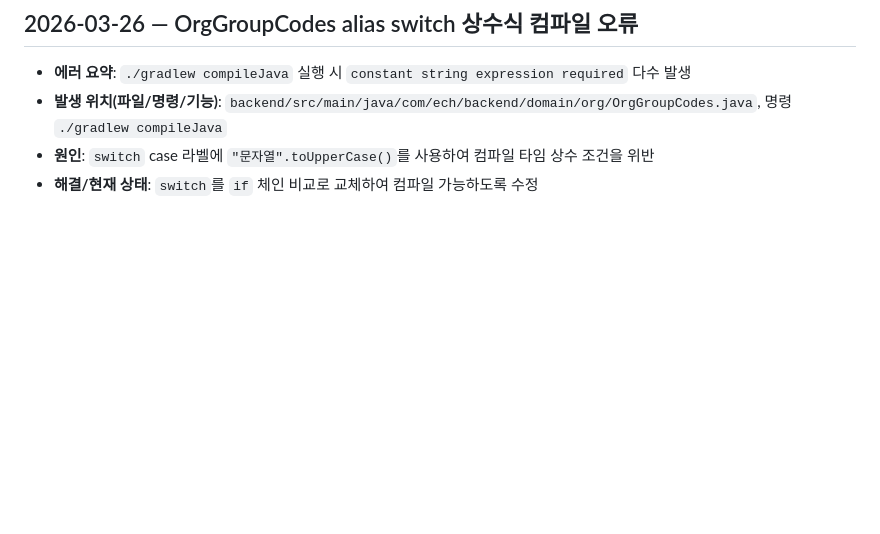
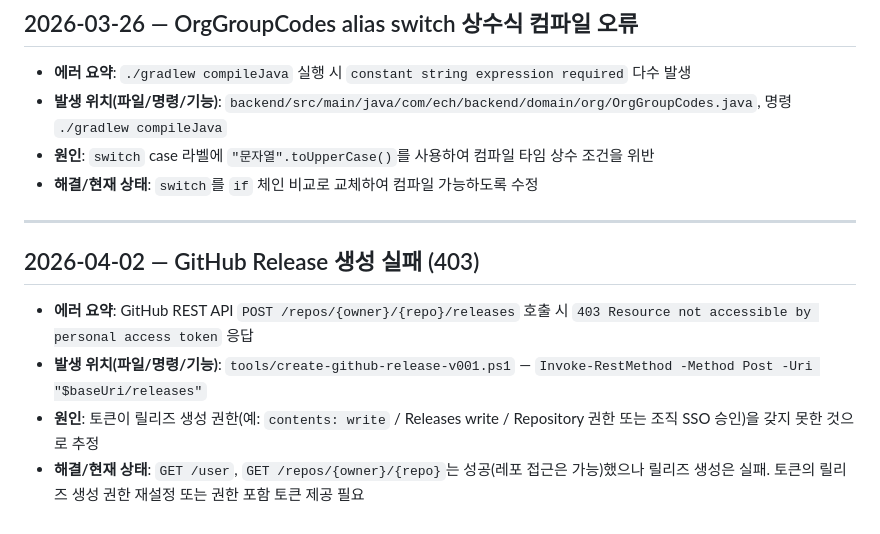
Before and after one commit to Jin-Ra-Men/Enterprise-Collaboration-Hub-ECH-, a Markdown page: .cursor/rules/ERRORS.md, the part around the change. Drawn GitHub-style; blank space fills up the shorter version.

Commit message:
docs: GitHub Release 403 권한 이슈 기록
Made-with: Cursor

```diff
--- a/.cursor/rules/ERRORS.md
+++ b/.cursor/rules/ERRORS.md
@@ -245,3 +245,11 @@
 - **발생 위치(파일/명령/기능)**: `backend/src/main/java/com/ech/backend/domain/org/OrgGroupCodes.java`, 명령 `./gradlew compileJava`
 - **원인**: `switch` case 라벨에 `"문자열".toUpperCase()`를 사용하여 컴파일 타임 상수 조건을 위반
 - **해결/현재 상태**: `switch`를 `if` 체인 비교로 교체하여 컴파일 가능하도록 수정
+
+---
+## 2026-04-02 — GitHub Release 생성 실패 (403)
+
+- **에러 요약**: GitHub REST API `POST /repos/{owner}/{repo}/releases` 호출 시 `403 Resource not accessible by personal access token` 응답
+- **발생 위치(파일/명령/기능)**: `tools/create-github-release-v001.ps1` — `Invoke-RestMethod -Method Post -Uri "$baseUri/releases"`
+- **원인**: 토큰이 릴리즈 생성 권한(예: `contents: write` / Releases write / Repository 권한 또는 조직 SSO 승인)을 갖지 못한 것으로 추정
+- **해결/현재 상태**: `GET /user`, `GET /repos/{owner}/{repo}`는 성공(레포 접근은 가능)했으나 릴리즈 생성은 실패. 토큰의 릴리즈 생성 권한 재설정 또는 권한 포함 토큰 제공 필요
```
Also changed, not shown: .cursor/rules/CHANGELOG.md (+1 -0 lines).
